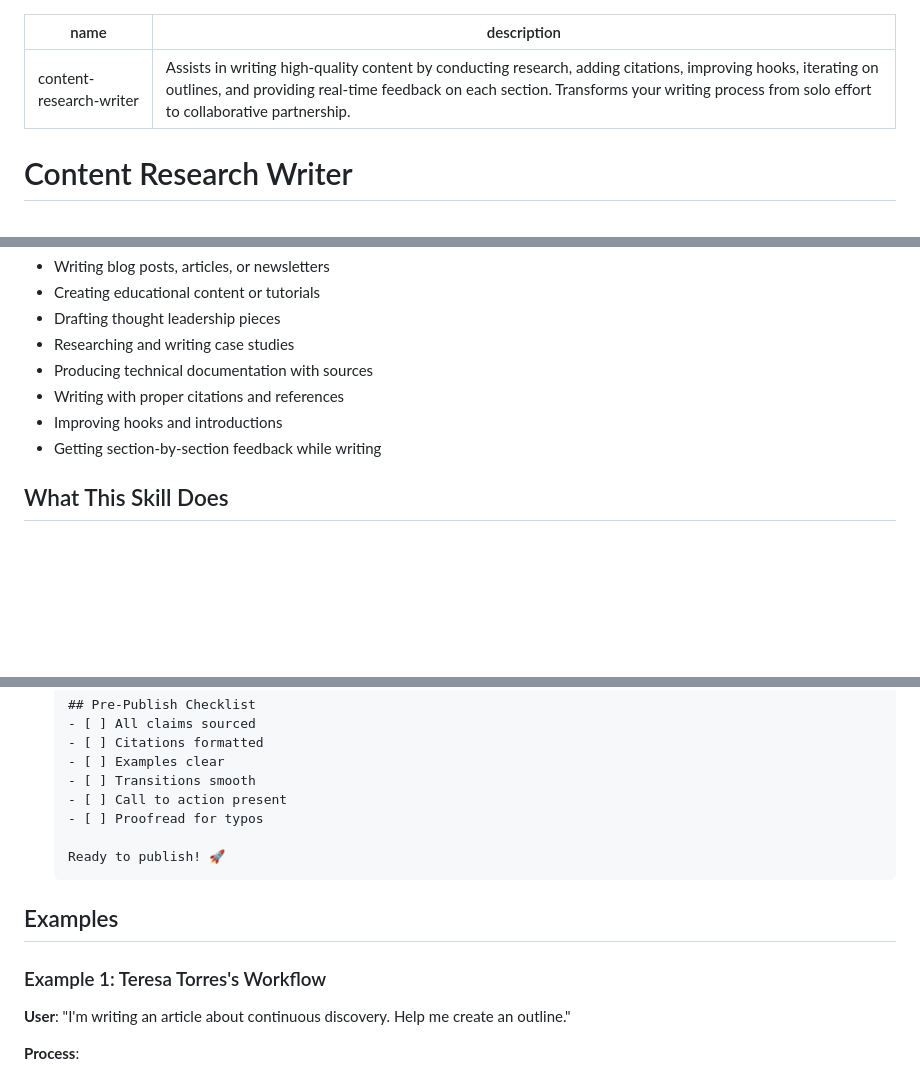
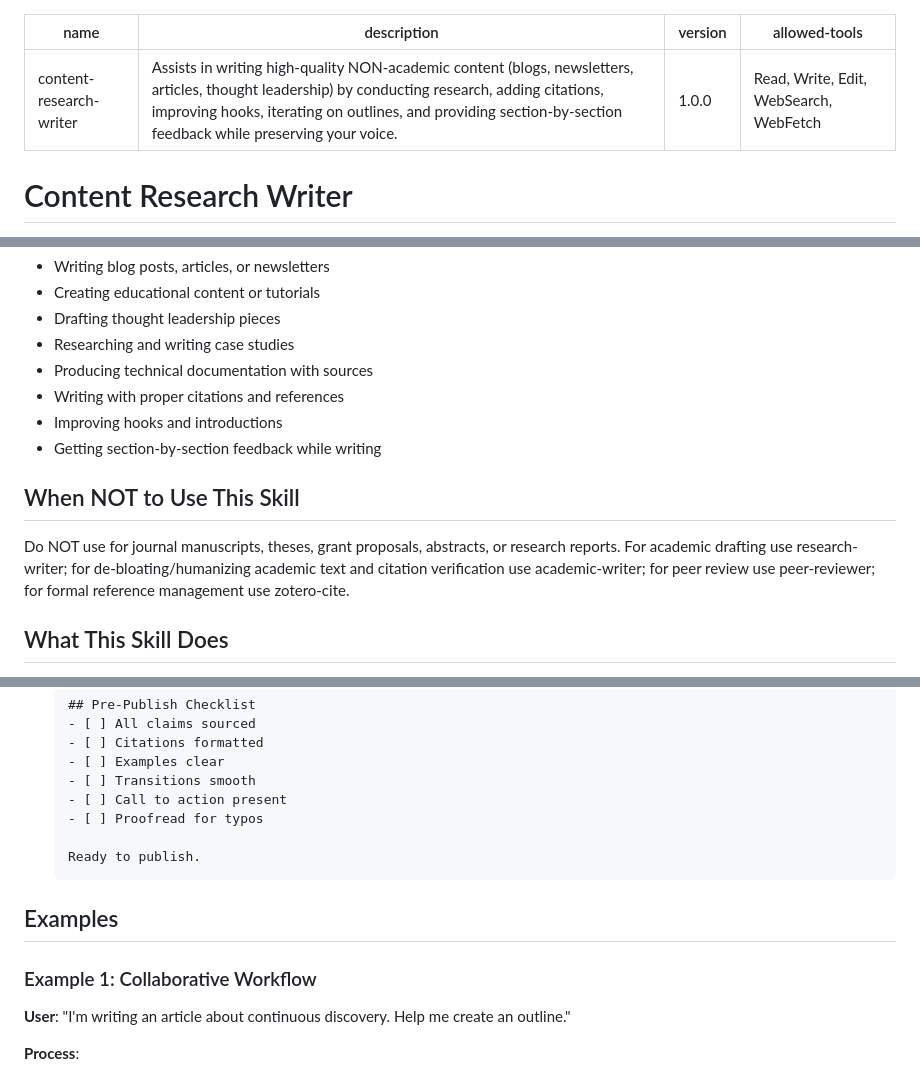
Before and after one commit to drarunmitra/research-skills, a Markdown page: content-research-writer/SKILL.md, 3 parts joined by grey strips. Rendered like a GitHub page; blank space fills up the shorter version.

````diff
--- a/content-research-writer/SKILL.md
+++ b/content-research-writer/SKILL.md
@@ -1,6 +1,8 @@
 ---
 name: content-research-writer
-description: Assists in writing high-quality content by conducting research, adding citations, improving hooks, iterating on outlines, and providing real-time feedback on each section. Transforms your writing process from solo effort to collaborative partnership.
+description: Assists in writing high-quality NON-academic content (blogs, newsletters, articles, thought leadership) by conducting research, adding citations, improving hooks, iterating on outlines, and providing section-by-section feedback while preserving your voice.
+version: 1.0.0
+allowed-tools: Read, Write, Edit, WebSearch, WebFetch
 ---
 
 # Content Research Writer
@@ -18,6 +20,10 @@ This skill acts as your writing partner, helping you research, outline, draft, a
 - Improving hooks and introductions
 - Getting section-by-section feedback while writing
 
+## When NOT to Use This Skill
+
+Do NOT use for journal manuscripts, theses, grant proposals, abstracts, or research reports. For academic drafting use research-writer; for de-bloating/humanizing academic text and citation verification use academic-writer; for peer review use peer-reviewer; for formal reference management use zotero-cite.
+
 ## What This Skill Does
 
 1. **Collaborative Outlining**: Helps you structure ideas into coherent outlines
@@ -344,12 +340,12 @@ When a user requests writing assistance:
    - [ ] Call to action present
    - [ ] Proofread for typos
 
-   Ready to publish! 🚀
+   Ready to publish.
    ```
 
 ## Examples
 
-### Example 1: Teresa Torres's Workflow
+### Example 1: Collaborative Workflow
 
 **User**: "I'm writing an article about continuous discovery. Help me create an outline."
 
````
Also changed, not shown: other parts of content-research-writer/SKILL.md (+42 -53 lines).
